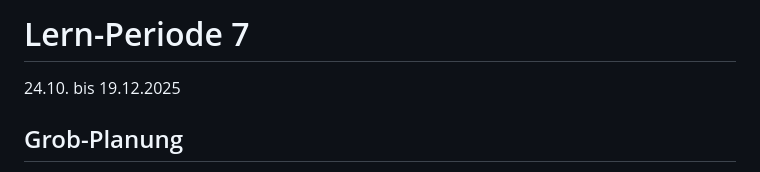
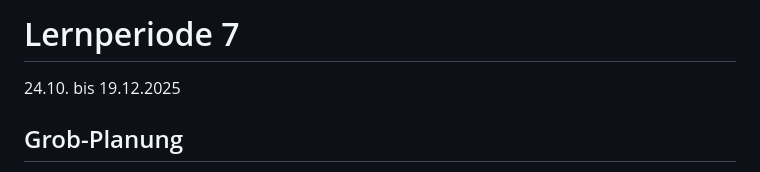
Before and after one commit to TimoMuenger/Lernperiode-7, a Markdown page: readme.md, the part around the change. Drawn GitHub-style.

```diff
--- a/readme.md
+++ b/readme.md
@@ -1,4 +1,4 @@
-# Lern-Periode 7
+# Lernperiode 7
 
 24.10. bis 19.12.2025
 
```
